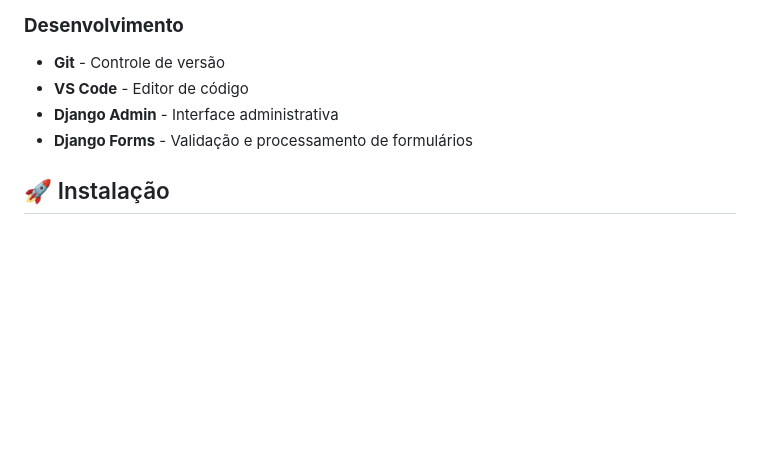
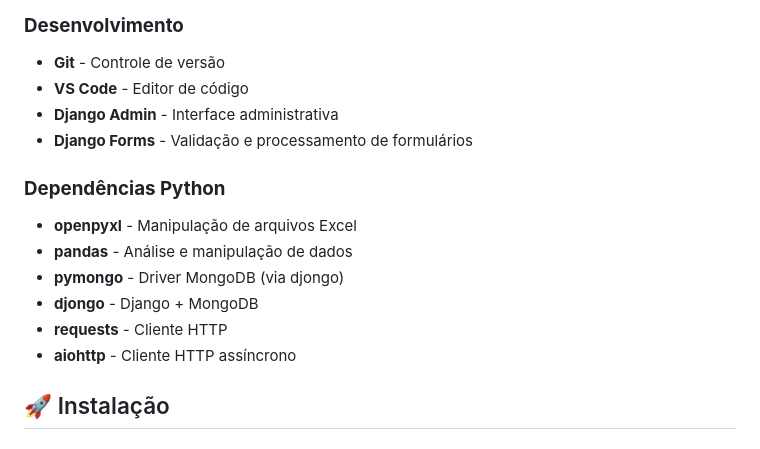
Before and after one commit to thsteixeira/precatorios, a Markdown page: README.md, the part around one of its changes. Drawn GitHub-style; blank space fills up the shorter version.

```diff
--- a/README.md
+++ b/README.md
@@ -92,6 +108,14 @@ O Sistema de Controle de Precatórios é uma aplicação web desenvolvida para f
 - **Django Admin** - Interface administrativa
 - **Django Forms** - Validação e processamento de formulários
 
+### **Dependências Python**
+- **openpyxl** - Manipulação de arquivos Excel
+- **pandas** - Análise e manipulação de dados
+- **pymongo** - Driver MongoDB (via djongo)
+- **djongo** - Django + MongoDB
+- **requests** - Cliente HTTP
+- **aiohttp** - Cliente HTTP assíncrono
+
 ## 🚀 Instalação
 
 ### **Pré-requisitos**
```
Also changed, not shown: other parts of README.md (+78 -14 lines).
